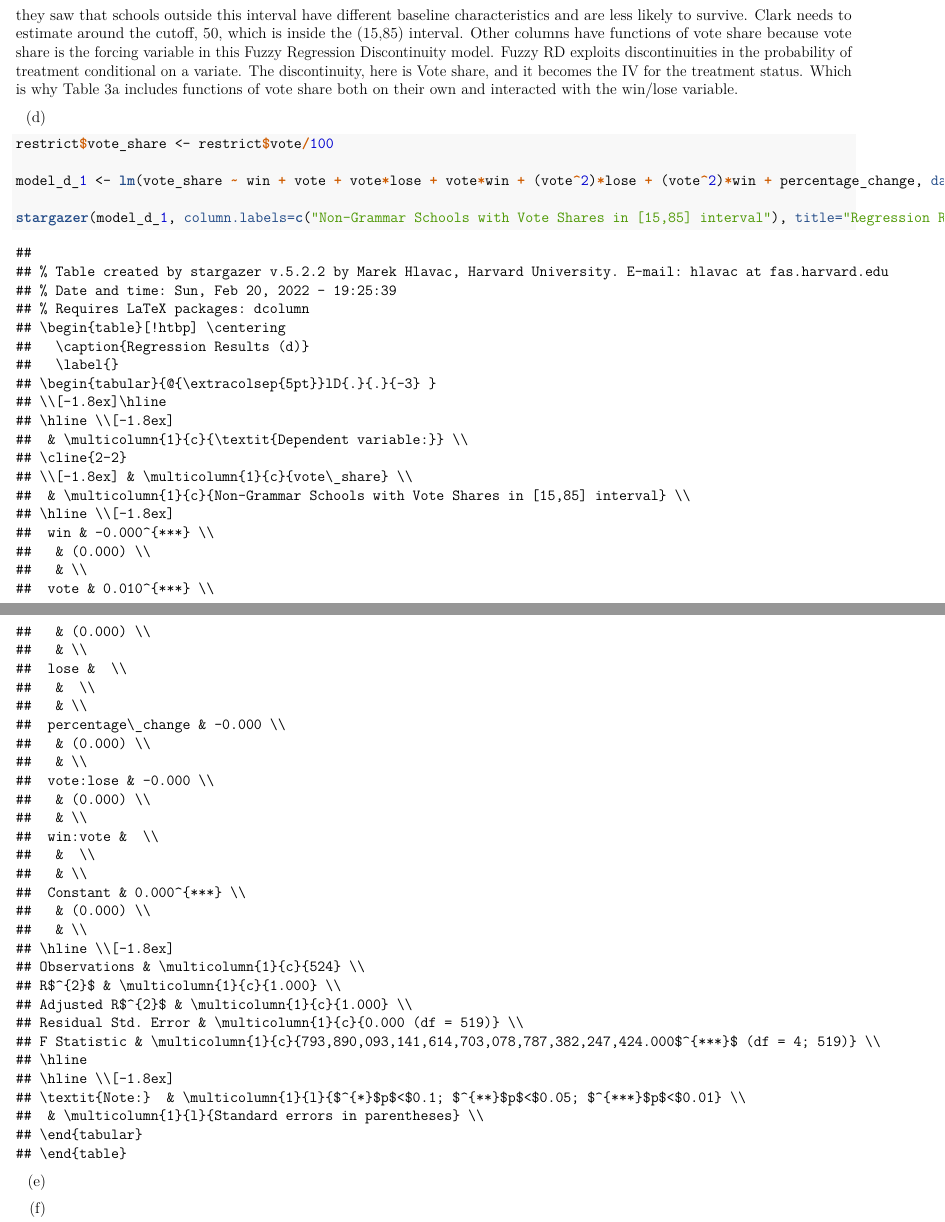
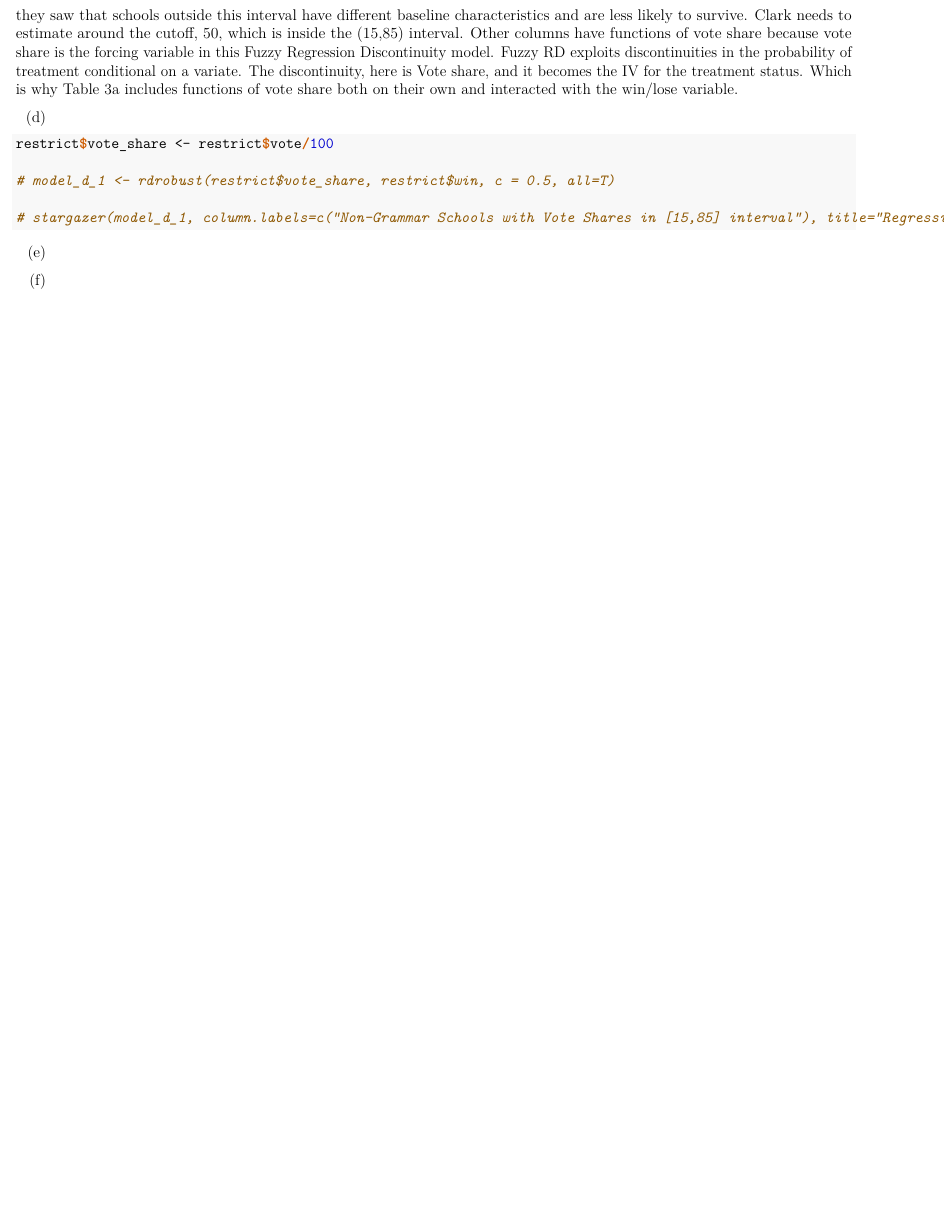
Before and after one commit to jackocyber/MicroMetrics, a LaTeX problem sheet (Assignment5/Ogle_MicroMetricsAssignment_5_Q1.tex): two parts of pages 8 and 9 of 11 before the commit and part of page 8 of 9 after it, the two joined at a grey line, cut so that both start at the same text, the shorter picture padded with empty space. Compiled offline with pdfLaTeX.

Commit message:
updating

```diff
--- a/Assignment5/Ogle_MicroMetricsAssignment_5_Q1.tex
+++ b/Assignment5/Ogle_MicroMetricsAssignment_5_Q1.tex
@@ -249,62 +249,11 @@ win/lose variable.
 \begin{Highlighting}[]
 \NormalTok{restrict}\OperatorTok{$}\NormalTok{vote_share <-}\StringTok{ }\NormalTok{restrict}\OperatorTok{$}\NormalTok{vote}\OperatorTok{/}\DecValTok{100}
 
-\NormalTok{model_d_}\DecValTok{1}\NormalTok{ <-}\StringTok{ }\KeywordTok{lm}\NormalTok{(vote_share }\OperatorTok{~}\StringTok{ }\NormalTok{win }\OperatorTok{+}\StringTok{ }\NormalTok{vote }\OperatorTok{+}\StringTok{ }\NormalTok{vote}\OperatorTok{*}\NormalTok{lose }\OperatorTok{+}\StringTok{ }\NormalTok{vote}\OperatorTok{*}\NormalTok{win }\OperatorTok{+}\StringTok{ }\NormalTok{(vote}\OperatorTok{^}\DecValTok{2}\NormalTok{)}\OperatorTok{*}\NormalTok{lose }\OperatorTok{+}\StringTok{ }\NormalTok{(vote}\OperatorTok{^}\DecValTok{2}\NormalTok{)}\OperatorTok{*}\NormalTok{win }\OperatorTok{+}\StringTok{ }\NormalTok{percentage_change, }\DataTypeTok{data =}\NormalTok{ restrict)}
+\CommentTok{# model_d_1 <- rdrobust(restrict$vote_share, restrict$win, c = 0.5, all=T)}
 
-\KeywordTok{stargazer}\NormalTok{(model_d_}\DecValTok{1}\NormalTok{, }\DataTypeTok{column.labels=}\KeywordTok{c}\NormalTok{(}\StringTok{"Non-Grammar Schools with Vote Shares in [15,85] interval"}\NormalTok{), }\DataTypeTok{title=}\StringTok{"Regression Results (d)"}\NormalTok{, }\DataTypeTok{align=}\OtherTok{TRUE}\NormalTok{, }\DataTypeTok{notes =} \StringTok{"Standard errors in parentheses"}\NormalTok{, }\DataTypeTok{notes.align =} \StringTok{"l"}\NormalTok{)}
+\CommentTok{# stargazer(model_d_1, column.labels=c("Non-Grammar Schools with Vote Shares in [15,85] interval"), title="Regression Results (d)", align=TRUE, notes = "Standard errors in parentheses", notes.align = "l")}
 \end{Highlighting}
 \end{Shaded}
-
-\begin{verbatim}
-##
-## % Table created by stargazer v.5.2.2 by Marek Hlavac, Harvard University. E-mail: hlavac at fas.harvard.edu
-## % Date and time: Sun, Feb 20, 2022 - 19:25:39
-## % Requires LaTeX packages: dcolumn
-## \begin{table}[!htbp] \centering
-##   \caption{Regression Results (d)}
-##   \label{}
-## \begin{tabular}{@{\extracolsep{5pt}}lD{.}{.}{-3} }
-## \\[-1.8ex]\hline
-## \hline \\[-1.8ex]
-##  & \multicolumn{1}{c}{\textit{Dependent variable:}} \\
-## \cline{2-2}
-## \\[-1.8ex] & \multicolumn{1}{c}{vote\_share} \\
-##  & \multicolumn{1}{c}{Non-Grammar Schools with Vote Shares in [15,85] interval} \\
-## \hline \\[-1.8ex]
-##  win & -0.000^{***} \\
-##   & (0.000) \\
-##   & \\
-##  vote & 0.010^{***} \\
-##   & (0.000) \\
-##   & \\
-##  lose &  \\
-##   &  \\
-##   & \\
-##  percentage\_change & -0.000 \\
-##   & (0.000) \\
-##   & \\
-##  vote:lose & -0.000 \\
-##   & (0.000) \\
-##   & \\
-##  win:vote &  \\
-##   &  \\
-##   & \\
-##  Constant & 0.000^{***} \\
-##   & (0.000) \\
-##   & \\
-## \hline \\[-1.8ex]
-## Observations & \multicolumn{1}{c}{524} \\
-## R$^{2}$ & \multicolumn{1}{c}{1.000} \\
-## Adjusted R$^{2}$ & \multicolumn{1}{c}{1.000} \\
-## Residual Std. Error & \multicolumn{1}{c}{0.000 (df = 519)} \\
-## F Statistic & \multicolumn{1}{c}{793,890,093,141,614,703,078,787,382,247,424.000$^{***}$ (df = 4; 519)} \\
-## \hline
-## \hline \\[-1.8ex]
-## \textit{Note:}  & \multicolumn{1}{l}{$^{*}$p$<$0.1; $^{**}$p$<$0.05; $^{***}$p$<$0.01} \\
-##  & \multicolumn{1}{l}{Standard errors in parentheses} \\
-## \end{tabular}
-## \end{table}
-\end{verbatim}
 
 \begin{table}[!htbp] \centering
   \caption{Regression Results (d)}
```
Also changed, not shown: Assignment5/Ogle_MicroMetricsAssignment_5_Q1.pdf, Assignment5/Ogle_MicroMetricsAssignment_5_Q1_files/figure-latex/unnamed-chunk-2-1.pdf, Assignment5/Ogle_MicroMetricsAssignment_5_Q1_files/figure-latex/unnamed-chunk-2-2.pdf, Assignment5/Ogle_MicroMetricsAssignment_5_Q1_files/figure-latex/unnamed-chunk-2-3.pdf, Assignment5/Ogle_MicroMetricsAssignment_5_Q1_files/figure-latex/unnamed-chunk-2-4.pdf, Assignment5/Ogle_MicroMetricsAssignment_5_Q1_files/figure-latex/unnamed-chunk-2-5.pdf, Assignment5/Ogle_MicroMetricsAssignment_5_Q1_files/figure-latex/unnamed-chunk-2-6.pdf, 1 other file.
